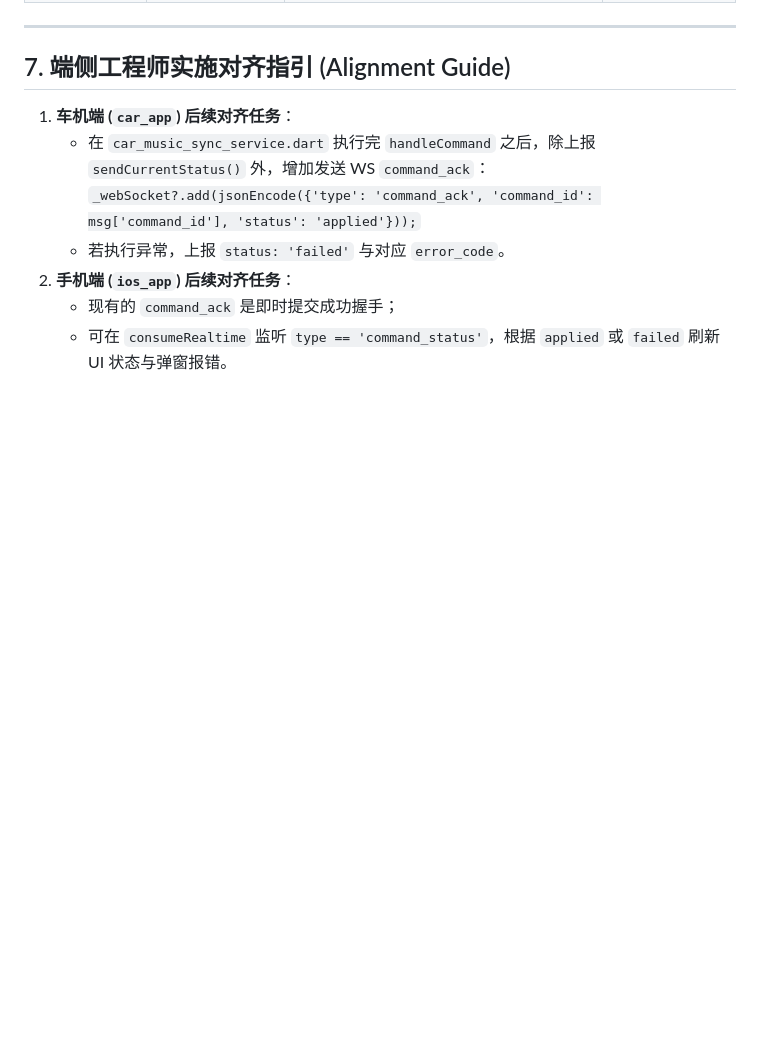
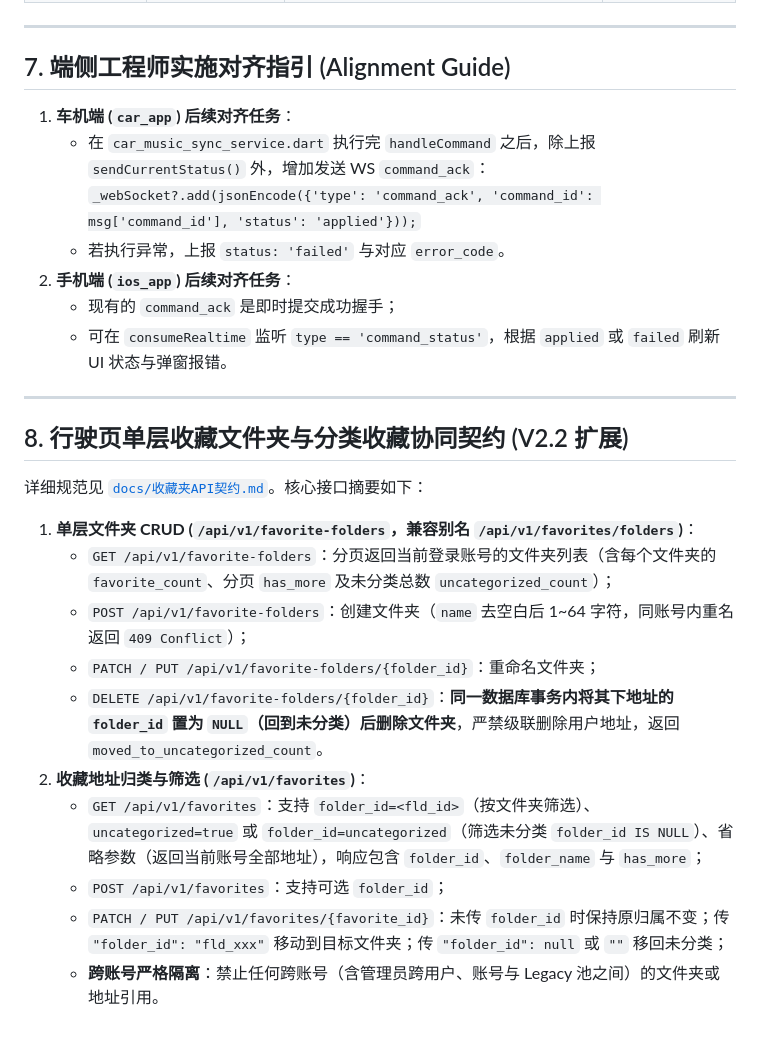
Before and after one commit to JamesXiaoMo/MyYaris, a Markdown page: docs/API-V2三端契约.md, the part around the change. Drawn GitHub-style; blank space fills up the shorter version.

Commit message:
docs(contract): update favorites API contract V2.0 with single-level folders and categorization

```diff
--- a/docs/API-V2三端契约.md
+++ b/docs/API-V2三端契约.md
@@ -337,3 +337,20 @@ def resolve_car_device_id(input_id: Optional[str] = None, fallback_id: Optional[
 2. **手机端 (`ios_app`) 后续对齐任务**：
    - 现有的 `command_ack` 是即时提交成功握手；
    - 可在 `consumeRealtime` 监听 `type == 'command_status'`，根据 `applied` 或 `failed` 刷新 UI 状态与弹窗报错。
+
+---
+
+## 8. 行驶页单层收藏文件夹与分类收藏协同契约 (V2.2 扩展)
+
+详细规范见 [`docs/收藏夹API契约.md`](file:///path/to/user/Desktop/MyYaris/docs/收藏夹API契约.md)。核心接口摘要如下：
+
+1. **单层文件夹 CRUD (`/api/v1/favorite-folders`，兼容别名 `/api/v1/favorites/folders`)**：
+   - `GET /api/v1/favorite-folders`：分页返回当前登录账号的文件夹列表（含每个文件夹的 `favorite_count`、分页 `has_more` 及未分类总数 `uncategorized_count`）；
+   - `POST /api/v1/favorite-folders`：创建文件夹（`name` 去空白后 1~64 字符，同账号内重名返回 `409 Conflict`）；
+   - `PATCH / PUT /api/v1/favorite-folders/{folder_id}`：重命名文件夹；
+   - `DELETE /api/v1/favorite-folders/{folder_id}`：**同一数据库事务内将其下地址的 `folder_id` 置为 `NULL`（回到未分类）后删除文件夹**，严禁级联删除用户地址，返回 `moved_to_uncategorized_count`。
+2. **收藏地址归类与筛选 (`/api/v1/favorites`)**：
+   - `GET /api/v1/favorites`：支持 `folder_id=<fld_id>`（按文件夹筛选）、`uncategorized=true` 或 `folder_id=uncategorized`（筛选未分类 `folder_id IS NULL`）、省略参数（返回当前账号全部地址），响应包含 `folder_id`、`folder_name` 与 `has_more`；
+   - `POST /api/v1/favorites`：支持可选 `folder_id`；
+   - `PATCH / PUT /api/v1/favorites/{favorite_id}`：未传 `folder_id` 时保持原归属不变；传 `"folder_id": "fld_xxx"` 移动到目标文件夹；传 `"folder_id": null` 或 `""` 移回未分类；
+   - **跨账号严格隔离**：禁止任何跨账号（含管理员跨用户、账号与 Legacy 池之间）的文件夹或地址引用。
```
Also changed, not shown: docs/收藏夹API契约.md (+158 -189 lines).
